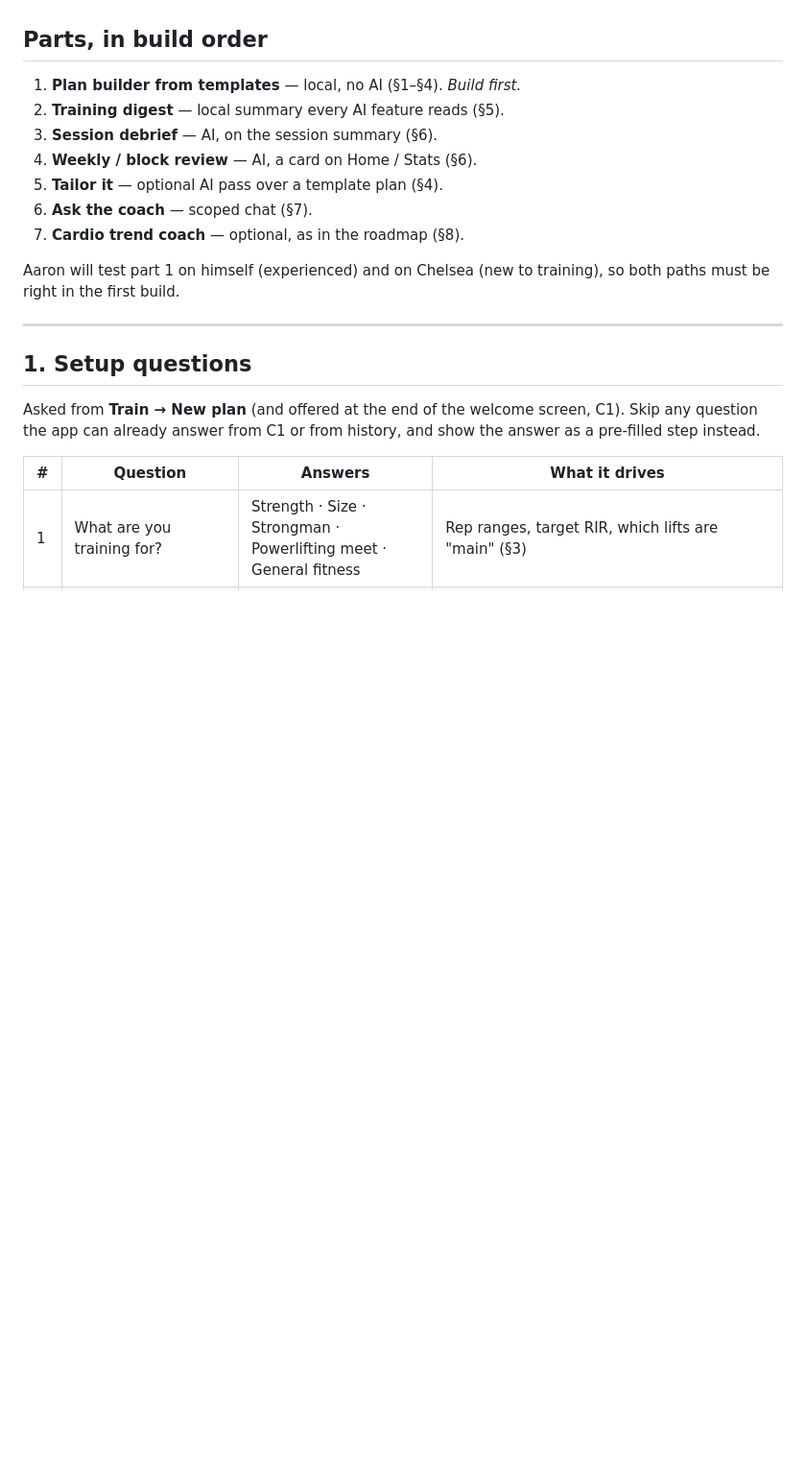
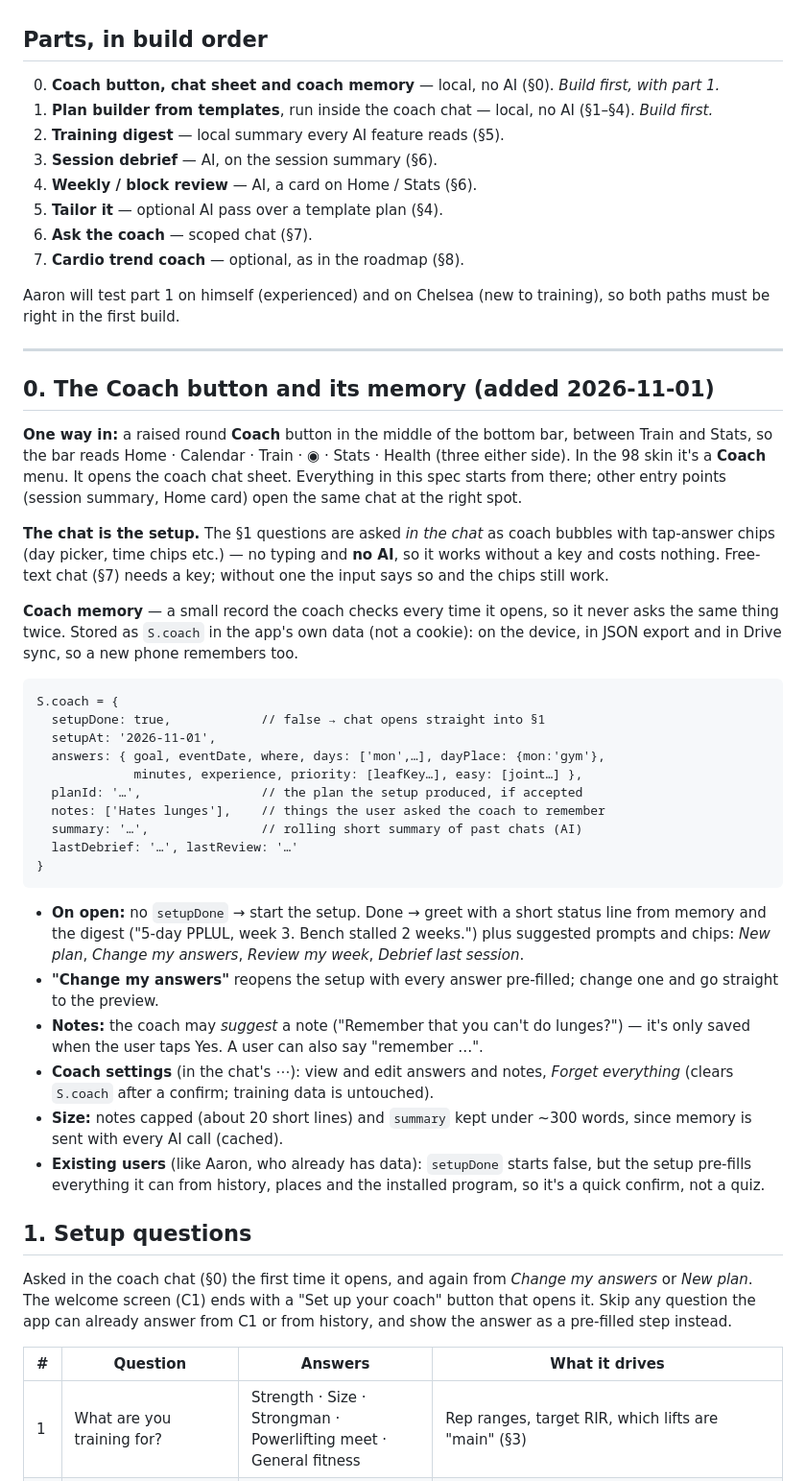
Before and after one commit to tribbles69/Ironlog, a Markdown page: r&d/specs/coach-spec.md, the part around the change. Shown at 96% size. Drawn GitHub-style; blank space fills up the shorter version.

Commit message:
Coach spec: mid-nav Coach button, chat-based setup, coach memory
Co-Authored-By: Claude Opus 5.5 <noreply@anthropic.com>
Claude-Session: https://claude.ai/code/session_01GzygR5SFvdvuVkDKHKsTdL

````diff
--- a/r&d/specs/coach-spec.md
+++ b/r&d/specs/coach-spec.md
@@ -12,7 +12,10 @@ it fast, free for most people, and stops the AI inventing numbers.
 
 ## Parts, in build order
 
-1. **Plan builder from templates** — local, no AI (§1–§4). *Build first.*
+0. **Coach button, chat sheet and coach memory** — local, no AI (§0).
+   *Build first, with part 1.*
+1. **Plan builder from templates**, run inside the coach chat — local, no AI
+   (§1–§4). *Build first.*
 2. **Training digest** — local summary every AI feature reads (§5).
 3. **Session debrief** — AI, on the session summary (§6).
 4. **Weekly / block review** — AI, a card on Home / Stats (§6).
@@ -25,11 +28,63 @@ training), so both paths must be right in the first build.
 
 ---
 
+## 0. The Coach button and its memory (added 2026-11-01)
+
+**One way in:** a raised round **Coach** button in the middle of the bottom
+bar, between Train and Stats, so the bar reads
+Home · Calendar · Train · **◉** · Stats · Health (three either side). In the
+98 skin it's a **Coach** menu. It opens the coach chat sheet. Everything in
+this spec starts from there; other entry points (session summary, Home
+card) open the same chat at the right spot.
+
+**The chat is the setup.** The §1 questions are asked *in the chat* as coach
+bubbles with tap-answer chips (day picker, time chips etc.) — no typing and
+**no AI**, so it works without a key and costs nothing. Free-text chat
+(§7) needs a key; without one the input says so and the chips still work.
+
+**Coach memory** — a small record the coach checks every time it opens, so
+it never asks the same thing twice. Stored as `S.coach` in the app's own
+data (not a cookie): on the device, in JSON export and in Drive sync, so a
+new phone remembers too.
+
+```
+S.coach = {
+  setupDone: true,            // false → chat opens straight into §1
+  setupAt: '2026-11-01',
+  answers: { goal, eventDate, where, days: ['mon',…], dayPlace: {mon:'gym'},
+             minutes, experience, priority: [leafKey…], easy: [joint…] },
+  planId: '…',                // the plan the setup produced, if accepted
+  notes: ['Hates lunges'],    // things the user asked the coach to remember
+  summary: '…',               // rolling short summary of past chats (AI)
+  lastDebrief: '…', lastReview: '…'
+}
+```
+
+- **On open:** no `setupDone` → start the setup. Done → greet with a short
+  status line from memory and the digest ("5-day PPLUL, week 3. Bench
+  stalled 2 weeks.") plus suggested prompts and chips: *New plan*,
+  *Change my answers*, *Review my week*, *Debrief last session*.
+- **"Change my answers"** reopens the setup with every answer pre-filled;
+  change one and go straight to the preview.
+- **Notes:** the coach may *suggest* a note ("Remember that you can't do
+  lunges?") — it's only saved when the user taps Yes. A user can also say
+  "remember …".
+- **Coach settings** (in the chat's ⋯): view and edit answers and notes,
+  *Forget everything* (clears `S.coach` after a confirm; training data is
+  untouched).
+- **Size:** notes capped (about 20 short lines) and `summary` kept under
+  ~300 words, since memory is sent with every AI call (cached).
+- **Existing users** (like Aaron, who already has data): `setupDone` starts
+  false, but the setup pre-fills everything it can from history, places and
+  the installed program, so it's a quick confirm, not a quiz.
+
 ## 1. Setup questions
 
-Asked from **Train → New plan** (and offered at the end of the welcome
-screen, C1). Skip any question the app can already answer from C1 or from
-history, and show the answer as a pre-filled step instead.
+Asked in the coach chat (§0) the first time it opens, and again from
+*Change my answers* or *New plan*. The welcome screen (C1) ends with a "Set
+up your coach" button that opens it. Skip any question the app can already
+answer from C1 or from history, and show the answer as a pre-filled step
+instead.
 
 | # | Question | Answers | What it drives |
 |---|---|---|---|
````
Also changed, not shown: r&d/ROADMAP.md (+1 -1 lines).
